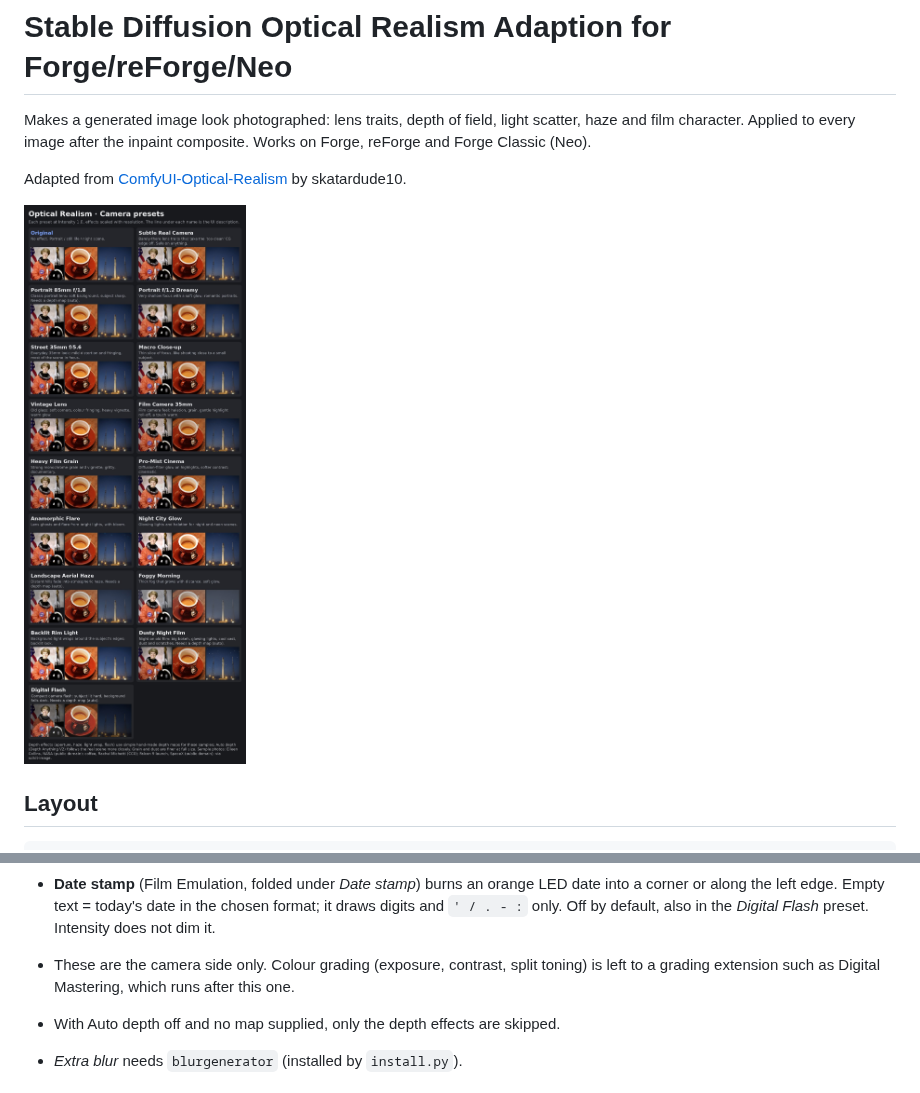
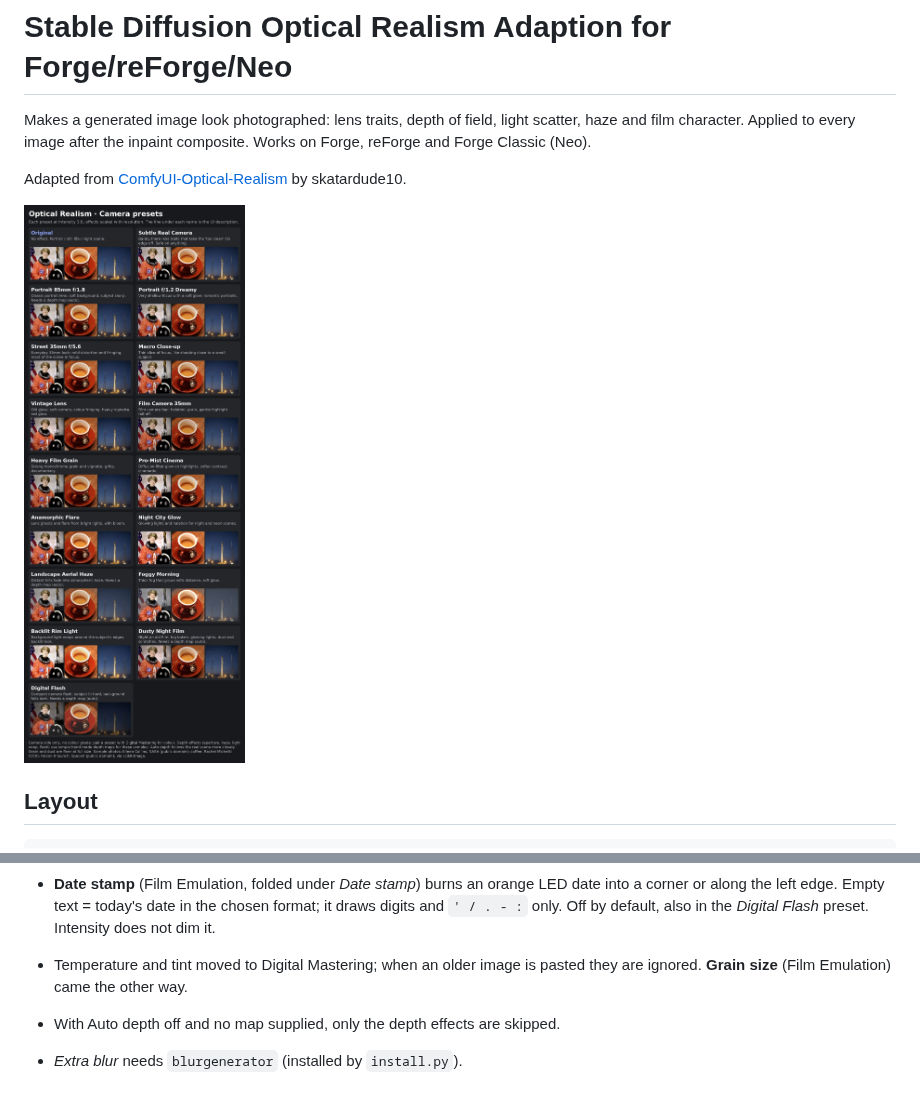
Before and after one commit to sca-285/sd-forge-optical-realism, a Markdown page: README.md, 2 parts joined by grey strips. Drawn GitHub-style; pictures changed too: preset_reference.jpg.

```diff
--- a/README.md
+++ b/README.md
@@ -73,9 +104,8 @@ picture to open it full size in a new tab. Click the button again to fold it.
   LED date into a corner or along the left edge. Empty text = today's date in
   the chosen format; it draws digits and `' / . - :` only. Off by default, also
   in the *Digital Flash* preset. Intensity does not dim it.
-- These are the camera side only. Colour grading (exposure, contrast,
-  split toning) is left to a grading extension such as Digital Mastering,
-  which runs after this one.
+- Temperature and tint moved to Digital Mastering; when an older image is
+  pasted they are ignored. **Grain size** (Film Emulation) came the other way.
 - With Auto depth off and no map supplied, only the depth effects are skipped.
 - *Extra blur* needs `blurgenerator` (installed by `install.py`).
 
```
Also changed, not shown: other parts of README.md (+31 -0 lines), 5 other files.
